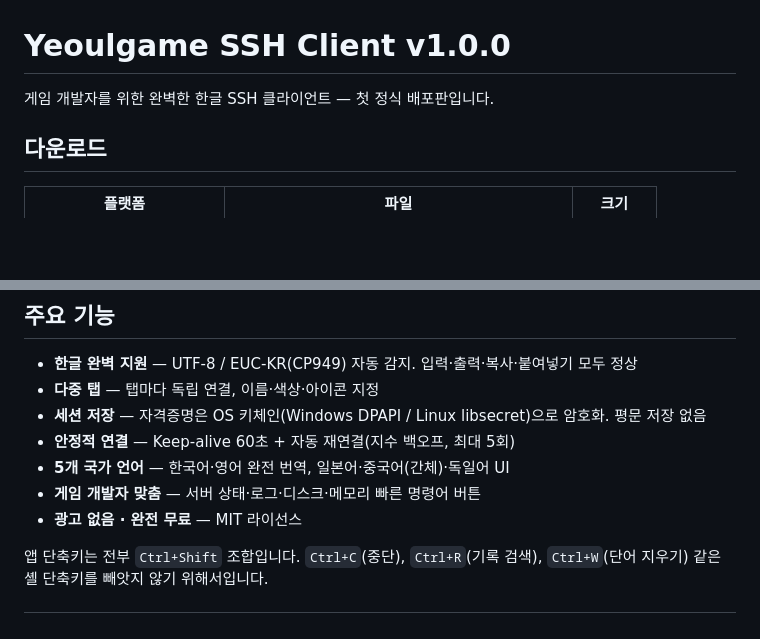
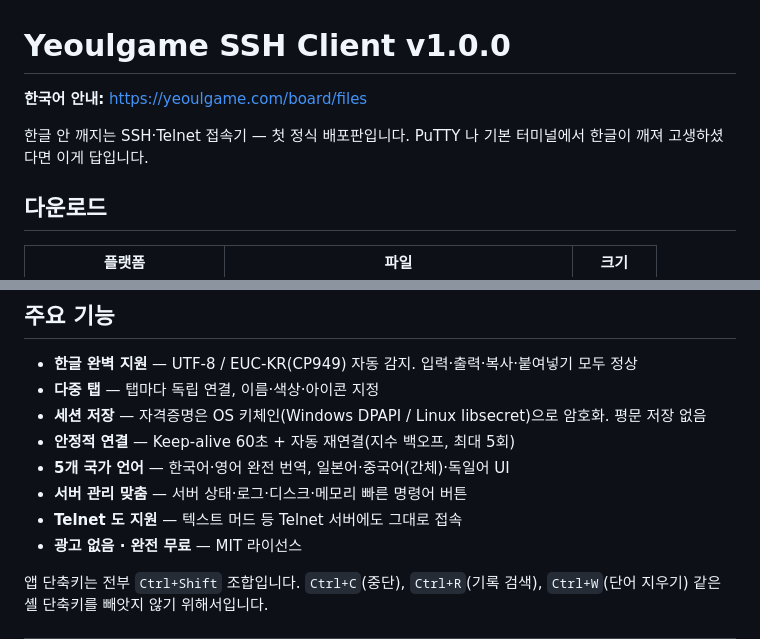
Before and after one commit to yeoulgame/yeoulgame-ssh-client, a Markdown page: RELEASE_NOTES_v1.0.0.md, 2 parts joined by grey strips. Drawn GitHub-style; blank space fills up the shorter version.

Commit message:
README: broaden positioning, add site link and Telnet note
Co-Authored-By: Claude Opus 5 <noreply@anthropic.com>

```diff
--- a/RELEASE_NOTES_v1.0.0.md
+++ b/RELEASE_NOTES_v1.0.0.md
@@ -1,6 +1,9 @@
 # Yeoulgame SSH Client v1.0.0
 
-게임 개발자를 위한 완벽한 한글 SSH 클라이언트 — 첫 정식 배포판입니다.
+**한국어 안내:** <https://yeoulgame.com/board/files>
+
+한글 안 깨지는 SSH·Telnet 접속기 — 첫 정식 배포판입니다.
+PuTTY 나 기본 터미널에서 한글이 깨져 고생하셨다면 이게 답입니다.
 
 ## 다운로드
 
@@ -22,7 +25,8 @@
 - **세션 저장** — 자격증명은 OS 키체인(Windows DPAPI / Linux libsecret)으로 암호화. 평문 저장 없음
 - **안정적 연결** — Keep-alive 60초 + 자동 재연결(지수 백오프, 최대 5회)
 - **5개 국가 언어** — 한국어·영어 완전 번역, 일본어·중국어(간체)·독일어 UI
-- **게임 개발자 맞춤** — 서버 상태·로그·디스크·메모리 빠른 명령어 버튼
+- **서버 관리 맞춤** — 서버 상태·로그·디스크·메모리 빠른 명령어 버튼
+- **Telnet 도 지원** — 텍스트 머드 등 Telnet 서버에도 그대로 접속
 - **광고 없음 · 완전 무료** — MIT 라이선스
 
 앱 단축키는 전부 `Ctrl+Shift` 조합입니다. `Ctrl+C`(중단), `Ctrl+R`(기록 검색),
```
Also changed, not shown: YSC-2026-001_배포완료_보고서.md (added, +278 -0 lines).
